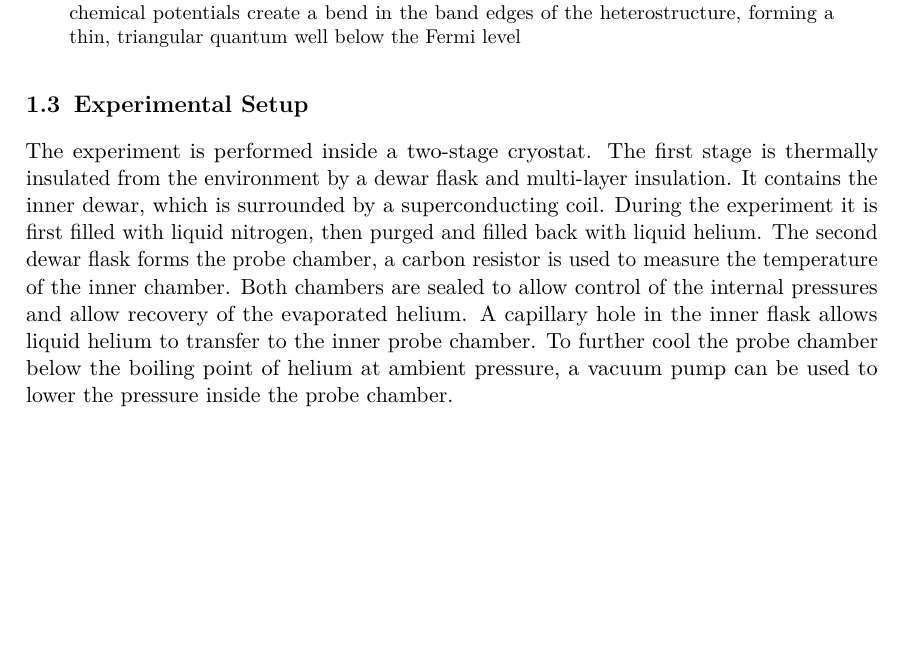
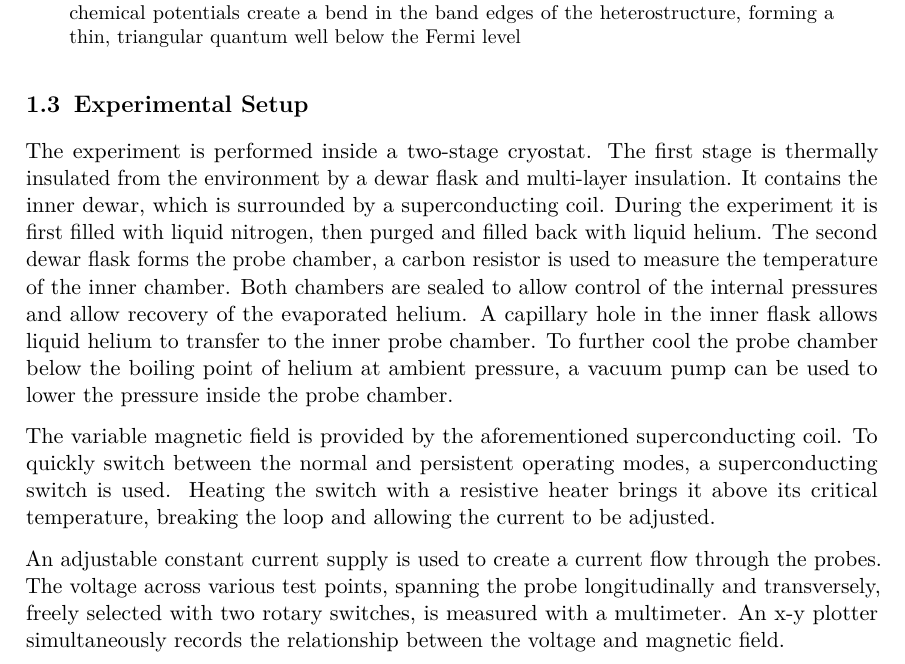
Before and after one commit to martin2250/P4-Physikalisches-Fortgeschrittenenpraktikum, a LaTeX document (01-Quantum-Hall-Effect/01-Quantum-Hall-Effect.tex, which reads 01-Quantum-Hall-Effect/chap/00-prep.tex): part of page 3 of 3, cut so that both start at the same text, the shorter picture padded with empty space. Compiled offline with pdfLaTeX; a LaTeX package or settings file that is missing is left out.

Commit message:
01 - continue setup

```diff
--- a/01-Quantum-Hall-Effect/chap/00-prep.tex
+++ b/01-Quantum-Hall-Effect/chap/00-prep.tex
@@ -53,3 +53,11 @@ The second dewar flask forms the probe chamber, a carbon resistor is used to mea
 Both chambers are sealed to allow control of the internal pressures and allow recovery of the evaporated helium.
 A capillary hole in the inner flask allows liquid helium to transfer to the inner probe chamber.
 To further cool the probe chamber below the boiling point of helium at ambient pressure, a vacuum pump can be used to lower the pressure inside the probe chamber.
+
+The variable magnetic field is provided by the aforementioned superconducting coil.
+To quickly switch between the normal and persistent operating modes, a superconducting switch is used.
+Heating the switch with a resistive heater brings it above its critical temperature, breaking the loop and allowing the current to be adjusted.
+
+An adjustable constant current supply is used to create a current flow through the probes.
+The voltage across various test points, spanning the probe longitudinally and transversely, freely selected with two rotary switches, is measured with a multimeter.
+An x-y plotter simultaneously records the relationship between the voltage and magnetic field.
```
